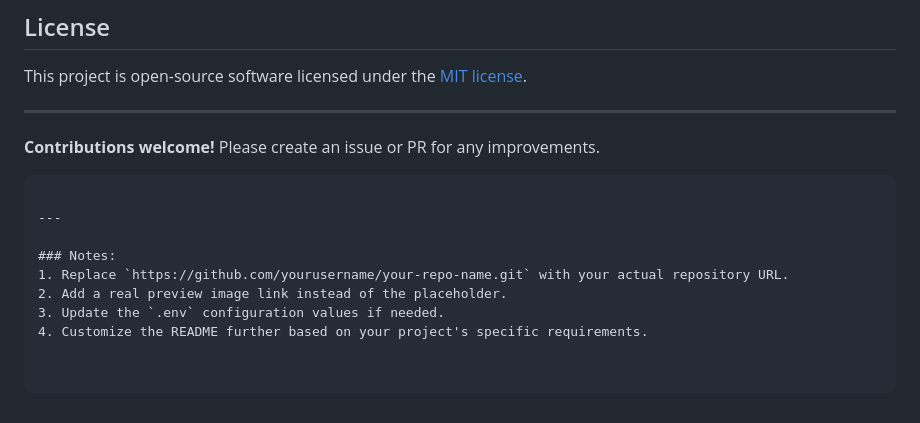
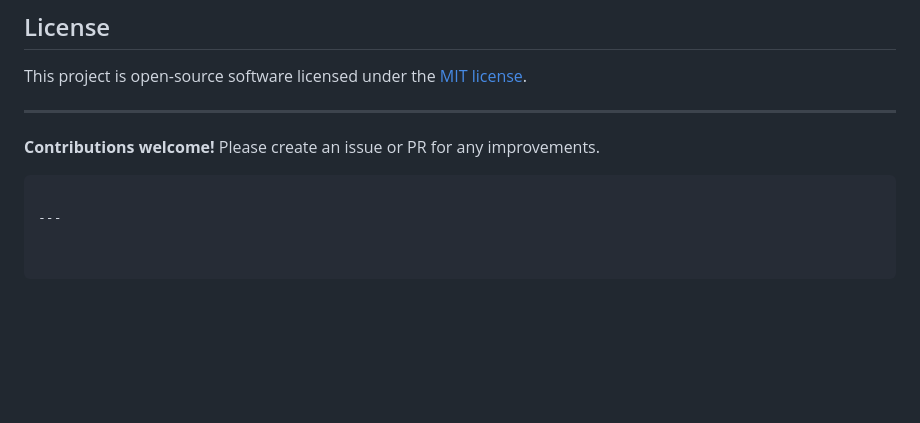
Before and after one commit to meesumthedev/LaravelChatSystem, a Markdown page: README.md, the part around the change. Drawn GitHub-style; blank space fills up the shorter version.

````diff
--- a/README.md
+++ b/README.md
@@ -190,9 +190,3 @@ This project is open-source software licensed under the [MIT license](https://op
 ```
 
 ---
-
-### Notes:
-1. Replace `https://github.com/yourusername/your-repo-name.git` with your actual repository URL.
-2. Add a real preview image link instead of the placeholder.
-3. Update the `.env` configuration values if needed.
-4. Customize the README further based on your project's specific requirements.
````
